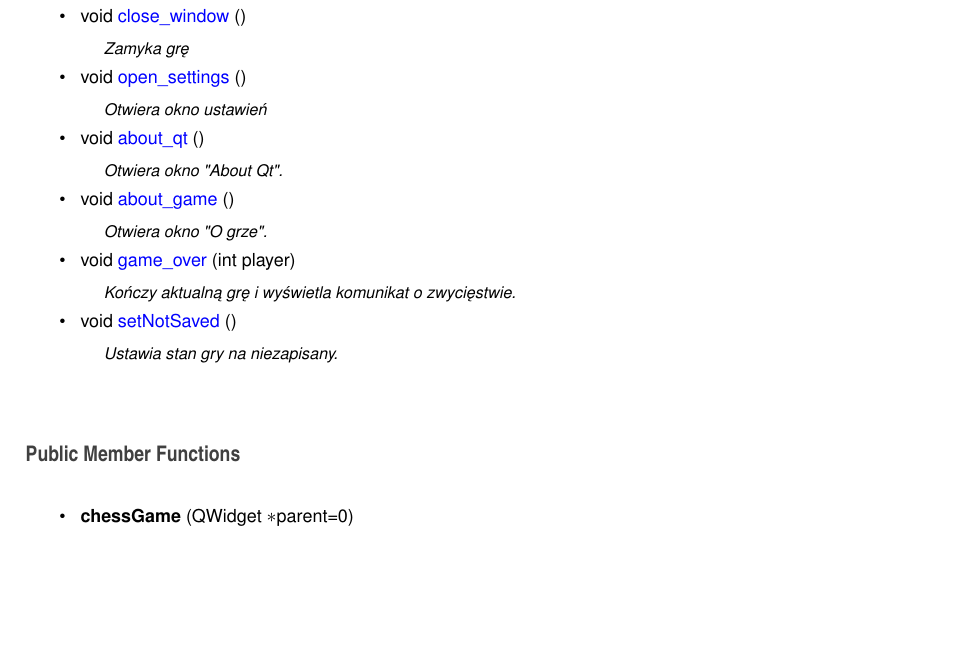
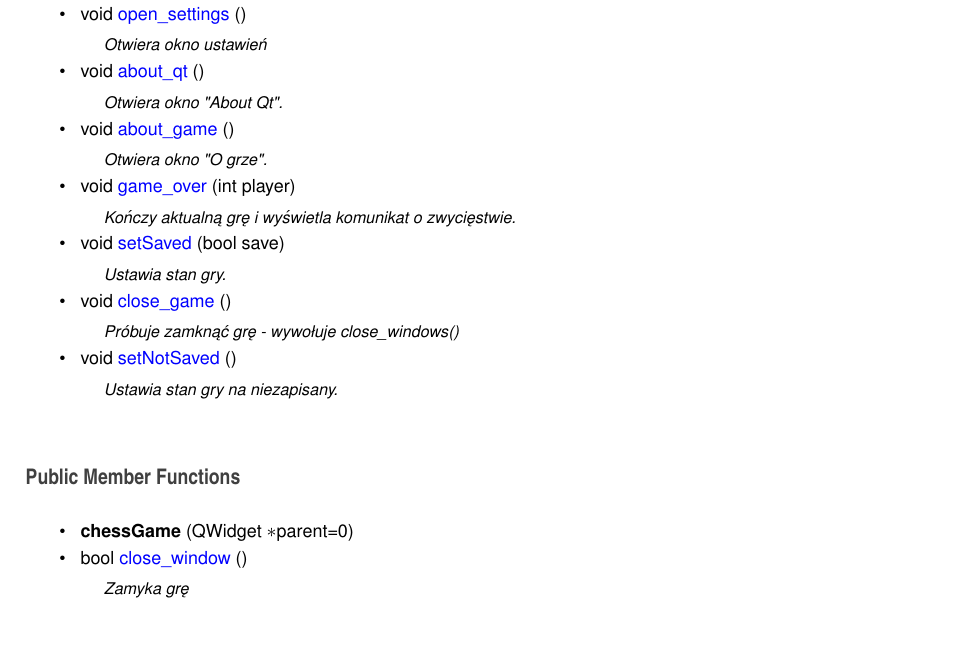
Before and after one commit to kabi097/Szachy, a LaTeX book (doc/latex/refman.tex, which reads doc/latex/classchess_game.tex): part of page 15 of 21, cut so that both start at the same text, the shorter picture padded with empty space. Compiled offline with pdfLaTeX.

Commit message:
Fixed colsing window bug + documentation update

```diff
--- a/doc/latex/classchess_game.tex
+++ b/doc/latex/classchess_game.tex
@@ -26,9 +26,6 @@ void \hyperlink{classchess_game_aff9965791d6a11efb08d6c483db6371b}{save\+As\+\_\
 \mbox{\Hypertarget{classchess_game_a5e8b9a01b5d091579e7f13fe742c85b1}\label{classchess_game_a5e8b9a01b5d091579e7f13fe742c85b1}}
 void \hyperlink{classchess_game_a5e8b9a01b5d091579e7f13fe742c85b1}{open\+\_\+game} ()
 \begin{DoxyCompactList}\small\item\em Otwiera i odczytuje stan gry z pliku. \end{DoxyCompactList}\item
-\mbox{\Hypertarget{classchess_game_a0fec48a8caa52eca9bb109b1ab7d5aa9}\label{classchess_game_a0fec48a8caa52eca9bb109b1ab7d5aa9}}
-void \hyperlink{classchess_game_a0fec48a8caa52eca9bb109b1ab7d5aa9}{close\+\_\+window} ()
-\begin{DoxyCompactList}\small\item\em Zamyka grę \end{DoxyCompactList}\item
 \mbox{\Hypertarget{classchess_game_af4636d3a148b8e910ac093bf419fbac7}\label{classchess_game_af4636d3a148b8e910ac093bf419fbac7}}
 void \hyperlink{classchess_game_af4636d3a148b8e910ac093bf419fbac7}{open\+\_\+settings} ()
 \begin{DoxyCompactList}\small\item\em Otwiera okno ustawień \end{DoxyCompactList}\item
@@ -41,6 +38,12 @@ void \hyperlink{classchess_game_a86245fb64348f772be40001d4f063f03}{about\+\_\+ga
 \mbox{\Hypertarget{classchess_game_a209b5541bf8d34b7f9ff0c48972bf972}\label{classchess_game_a209b5541bf8d34b7f9ff0c48972bf972}}
 void \hyperlink{classchess_game_a209b5541bf8d34b7f9ff0c48972bf972}{game\+\_\+over} (int player)
 \begin{DoxyCompactList}\small\item\em Kończy aktualną grę i wyświetla komunikat o zwycięstwie. \end{DoxyCompactList}\item
+\mbox{\Hypertarget{classchess_game_af9fbb7c1bd1157a851633e026d6d677b}\label{classchess_game_af9fbb7c1bd1157a851633e026d6d677b}}
+void \hyperlink{classchess_game_af9fbb7c1bd1157a851633e026d6d677b}{set\+Saved} (bool save)
+\begin{DoxyCompactList}\small\item\em Ustawia stan gry. \end{DoxyCompactList}\item
+\mbox{\Hypertarget{classchess_game_a2976c11fff9100843c0842504c039c4f}\label{classchess_game_a2976c11fff9100843c0842504c039c4f}}
+void \hyperlink{classchess_game_a2976c11fff9100843c0842504c039c4f}{close\+\_\+game} ()
+\begin{DoxyCompactList}\small\item\em Próbuje zamknąć grę -\/ wywołuje close\+\_\+windows() \end{DoxyCompactList}\item
 \mbox{\Hypertarget{classchess_game_aa53efb2e6476d9a7445e7a166ebe023b}\label{classchess_game_aa53efb2e6476d9a7445e7a166ebe023b}}
 void \hyperlink{classchess_game_aa53efb2e6476d9a7445e7a166ebe023b}{set\+Not\+Saved} ()
 \begin{DoxyCompactList}\small\item\em Ustawia stan gry na niezapisany. \end{DoxyCompactList}\end{DoxyCompactItemize}
@@ -49,7 +52,10 @@ void \hyperlink{classchess_game_aa53efb2e6476d9a7445e7a166ebe023b}{set\+Not\+Sav
 \item
 \mbox{\Hypertarget{classchess_game_a9d6406de47a97ca52a4016a5caf9f598}\label{classchess_game_a9d6406de47a97ca52a4016a5caf9f598}}
 {\bfseries chess\+Game} (Q\+Widget $\ast$parent=0)
-\end{DoxyCompactItemize}
+\item
+\mbox{\Hypertarget{classchess_game_aec7014f597bf46b416324129cd9ed427}\label{classchess_game_aec7014f597bf46b416324129cd9ed427}}
+bool \hyperlink{classchess_game_aec7014f597bf46b416324129cd9ed427}{close\+\_\+window} ()
+\begin{DoxyCompactList}\small\item\em Zamyka grę \end{DoxyCompactList}\end{DoxyCompactItemize}
 \subsection*{Protected Member Functions}
 \begin{DoxyCompactItemize}
 \item
```
Also changed, not shown: doc/latex/classchess_board.pdf, doc/latex/classchess_game.pdf, doc/latex/classchess_panel.pdf, doc/latex/classchess_settings.pdf, doc/latex/classchess_square.pdf, 14 other files.
